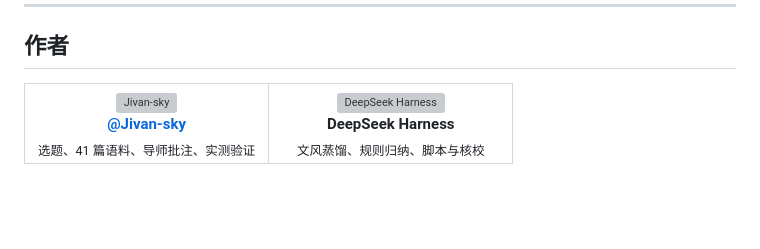
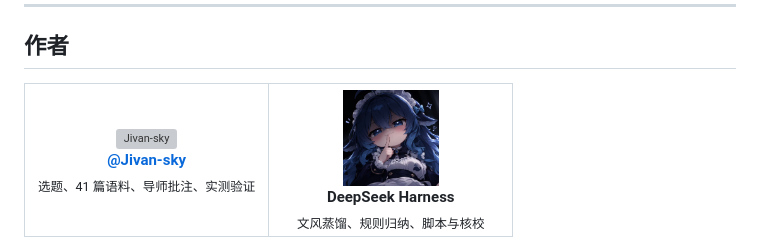
Before and after one commit to Jivan-sky/thesis-voice, a Markdown page: README.md, the part around the change. GitHub-like rendering; pictures changed too: assets/dsh-avatar.jpg (added); blank space fills up the shorter version; grey boxes are pictures that could not be loaded.

Commit message:
feat: 换成 DSH 指定头像
Co-authored-by: DeepSeek Harness <agent@dsh.local>

```diff
--- a/README.md
+++ b/README.md
@@ -146,7 +146,7 @@ thesis-voice/
   <sub>选题、41 篇语料、导师批注、实测验证</sub>
 </td>
 <td align="center" width="50%">
-  <img src="assets/agent-avatar.svg" width="96" alt="DeepSeek Harness"><br>
+  <img src="assets/dsh-avatar.jpg" width="96" height="96" style="border-radius:50%" alt="DeepSeek Harness"><br>
   <b>DeepSeek Harness</b><br>
   <sub>文风蒸馏、规则归纳、脚本与核校</sub>
 </td>
```
Also changed, not shown: 1 other file.
